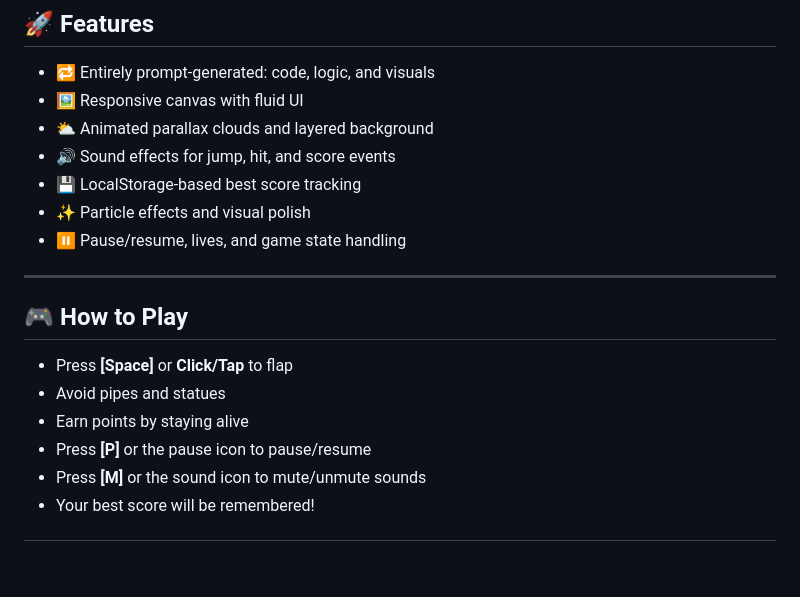
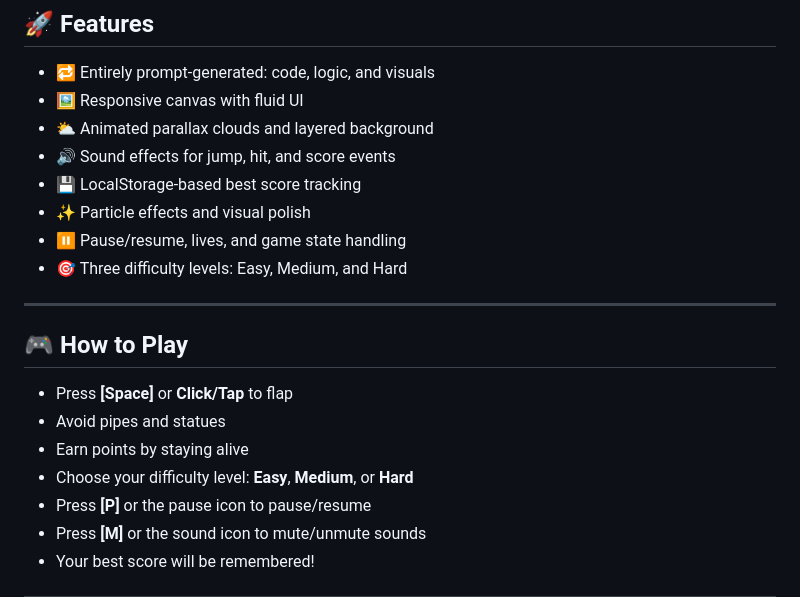
Before and after one commit to code20/flappy-ai-bird, a Markdown page: README.md, the part around one of its changes. GitHub-like rendering; blank space fills up the shorter version.

```diff
--- a/README.md
+++ b/README.md
@@ -42,6 +42,7 @@ The result: a polished take on Flappy Bird with animations, custom mechanics, an
 - 💾 LocalStorage-based best score tracking
 - ✨ Particle effects and visual polish
 - ⏸️ Pause/resume, lives, and game state handling
+- 🎯 Three difficulty levels: Easy, Medium, and Hard
 
 ---
 
@@ -50,6 +51,7 @@ The result: a polished take on Flappy Bird with animations, custom mechanics, an
 - Press **[Space]** or **Click/Tap** to flap
 - Avoid pipes and statues
 - Earn points by staying alive
+- Choose your difficulty level: **Easy**, **Medium**, or **Hard**
 - Press **[P]** or the pause icon to pause/resume
 - Press **[M]** or the sound icon to mute/unmute sounds
 - Your best score will be remembered!
```
Also changed, not shown: other parts of README.md (+4 -0 lines).
